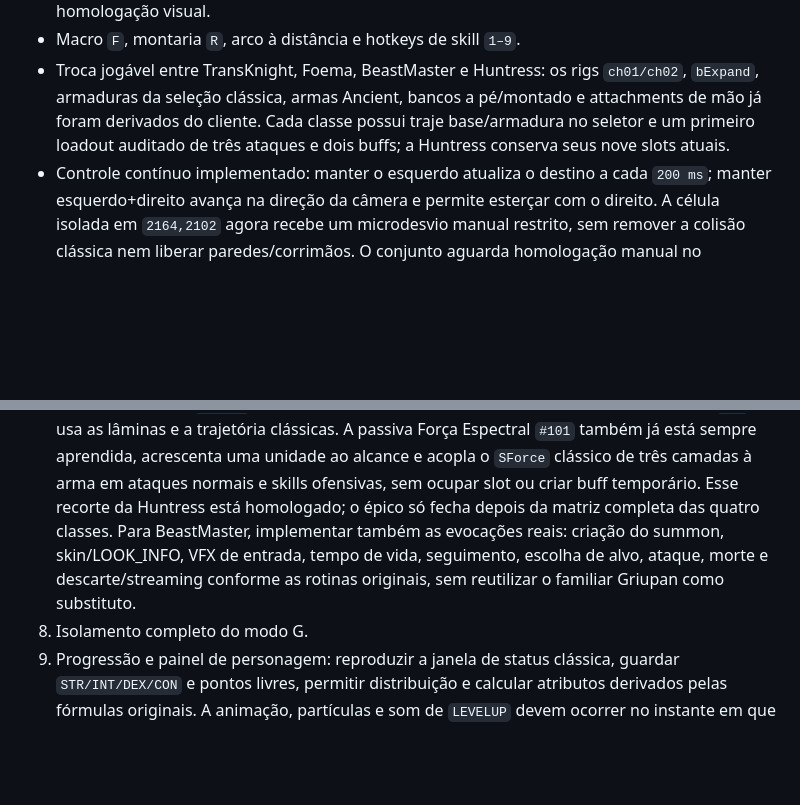
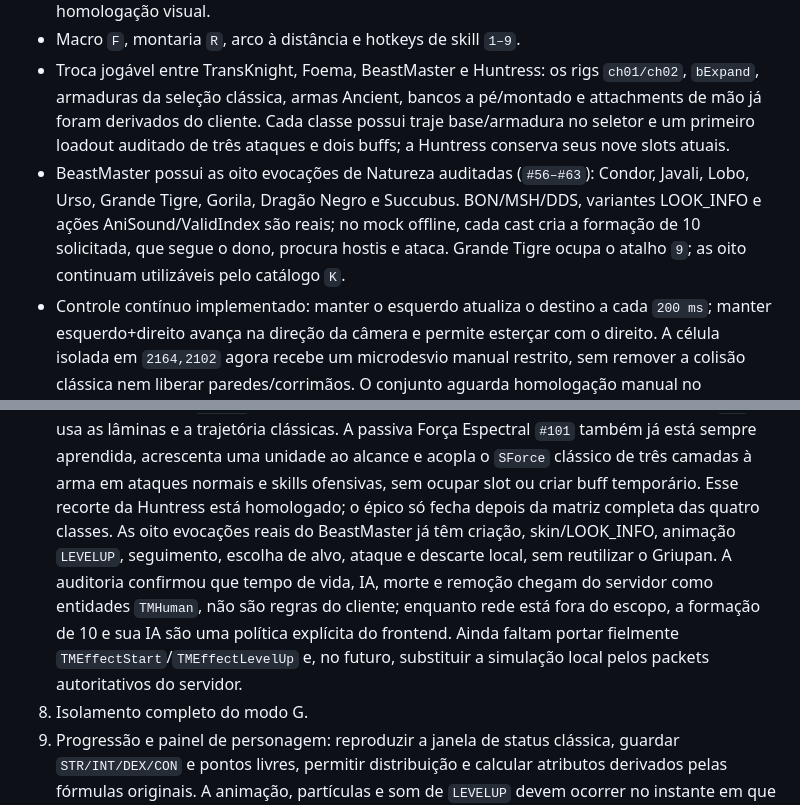
Before and after one commit to acgfbr/wyd-client, a Markdown page: PENDENCIAS.md, 2 parts joined by grey strips. GitHub-like rendering; blank space fills up the shorter version.

```diff
--- a/PENDENCIAS.md
+++ b/PENDENCIAS.md
@@ -44,6 +44,12 @@ considerados fiéis quando possuem uma origem rastreável no cliente clássico.
   a pé/montado e attachments de mão já foram derivados do cliente. Cada classe
   possui traje base/armadura no seletor e um primeiro loadout auditado de três
   ataques e dois buffs; a Huntress conserva seus nove slots atuais.
+- BeastMaster possui as oito evocações de Natureza auditadas (`#56–#63`):
+  Condor, Javali, Lobo, Urso, Grande Tigre, Gorila, Dragão Negro e Succubus.
+  BON/MSH/DDS, variantes LOOK_INFO e ações AniSound/ValidIndex são reais; no
+  mock offline, cada cast cria a formação de 10 solicitada, que segue o dono,
+  procura hostis e ataca. Grande Tigre ocupa o atalho `9`; as oito continuam
+  utilizáveis pelo catálogo `K`.
 - Controle contínuo implementado: manter o esquerdo atualiza o destino a cada
   `200 ms`; manter esquerdo+direito avança na direção da câmera e permite
   esterçar com o direito. A célula isolada em `2164,2102` agora recebe um
@@ -117,10 +123,14 @@ considerados fiéis quando possuem uma origem rastreável no cliente clássico.
    unidade ao alcance e acopla o `SForce` clássico de três camadas à arma em
    ataques normais e skills ofensivas, sem ocupar slot ou criar buff temporário.
    Esse recorte da Huntress está homologado; o épico só fecha depois da matriz
-   completa das quatro classes. Para BeastMaster, implementar também as
-   evocações reais: criação do summon, skin/LOOK_INFO, VFX de entrada, tempo de
-   vida, seguimento, escolha de alvo, ataque, morte e descarte/streaming conforme
-   as rotinas originais, sem reutilizar o familiar Griupan como substituto.
+   completa das quatro classes. As oito evocações reais do BeastMaster já têm
+   criação, skin/LOOK_INFO, animação `LEVELUP`, seguimento, escolha de alvo,
+   ataque e descarte local, sem reutilizar o Griupan. A auditoria confirmou que
+   tempo de vida, IA, morte e remoção chegam do servidor como entidades
+   `TMHuman`, não são regras do cliente; enquanto rede está fora do escopo, a
+   formação de 10 e sua IA são uma política explícita do frontend. Ainda faltam
+   portar fielmente `TMEffectStart`/`TMEffectLevelUp` e, no futuro, substituir a
+   simulação local pelos packets autoritativos do servidor.
 8. Isolamento completo do modo G.
 9. Progressão e painel de personagem: reproduzir a janela de status clássica,
     guardar `STR/INT/DEX/CON` e pontos livres, permitir distribuição e calcular
```
Also changed, not shown: README.md (+19 -0 lines), docs/screenshots/09-classe-transknight.jpg (added), docs/screenshots/10-classe-foema.jpg (added), docs/screenshots/11-classe-beastmaster.jpg (added), docs/screenshots/12-classe-huntress.jpg (added), docs/screenshots/13-beastmaster-10-grandes-tigres.jpg (added), 4 other files.
